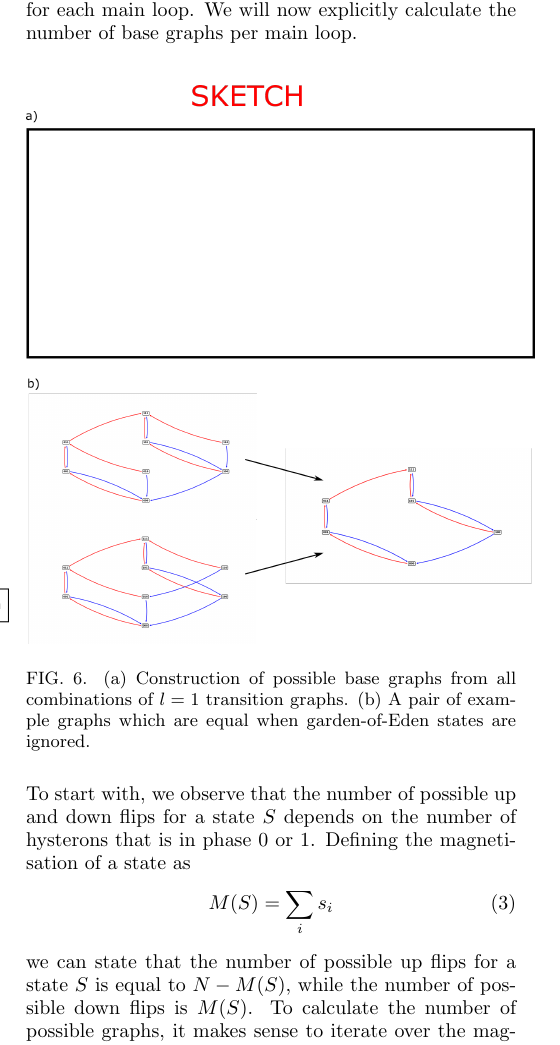
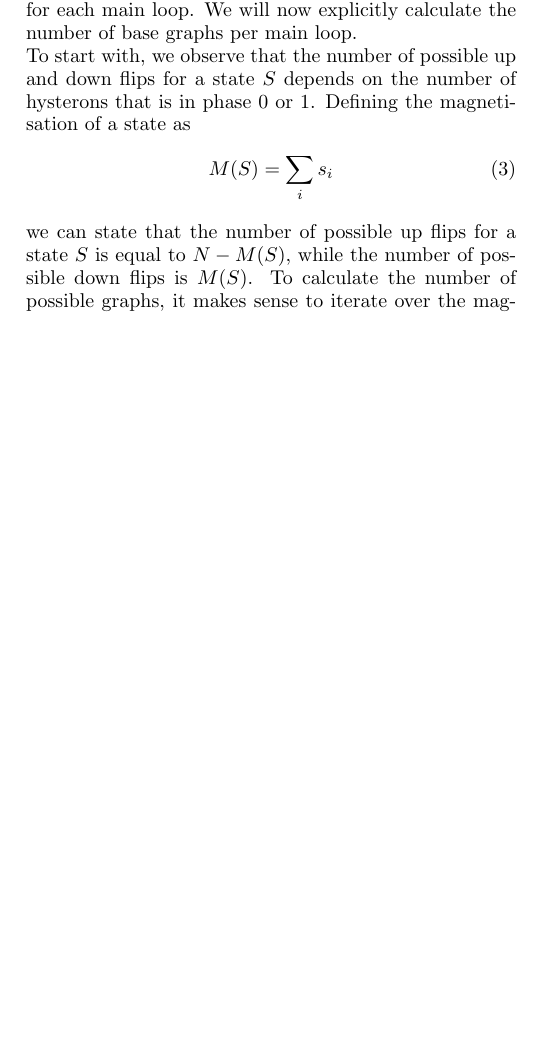
Before and after one commit to MargotHTeunisse/PhD-VanHeckeGroup-Schrijven, a LaTeX paper (Paper_draft.tex): part of one column of page 4 of 6, cut so that both start at the same text, the shorter picture padded with empty space. Compiled offline with pdfLaTeX.

Commit message:
Removed figure sketch for base graph counting

```diff
--- a/Paper_draft.tex
+++ b/Paper_draft.tex
@@ -140,12 +140,6 @@ In addition to the base graph method being an efficient method for generating ca
 An advantage of the concept of base graphs is that, in the absence of avalanches, it is still relatively straightforward to count the number of possible graphs. We will now show how the number of base graphs increases in the presence of scrambling.\\
 Scrambling entails that the ordering of switching fields can change throughout the graph. In order to discuss scrambling more explicitly, we here define the main loop as the series of up and down transitions connecting the two saturated states. In the Preisach model, the ordering of the main loop fixes the transitions throughout the transition graph, so that each main loop corresponds to a unique Preisach graph. Because the down boundary of the main loop has $N!$ permutations, there are $N!$ Preisach graphs for a system of $N$ hysterons.\\
 In a scrambled graph, one or more of the transitions in the graph deviates from the main loop. Therefore, when scrambling is allowed, there are multiple possible graphs for each main loop. We will now explicitly calculate the number of base graphs per main loop.\\
-\begin{figure}[!ht]
-    \centering
-    \includegraphics[width=0.5\textwidth]{basegraphs_counting_sketch.png}
-    \caption{(a) Construction of possible base graphs from all combinations of $l=1$ transition graphs. (b) A pair of example graphs which are equal when garden-of-Eden states are ignored.}
-    \label{fig:basegraphs_avalanches}
-\end{figure}\\
 To start with, we observe that the number of possible up and down flips for a state $S$ depends on the number of hysterons that is in phase 0 or 1. Defining the magnetisation of a state as
 \begin{equation}
     M(S) = \sum_i s_i
```
